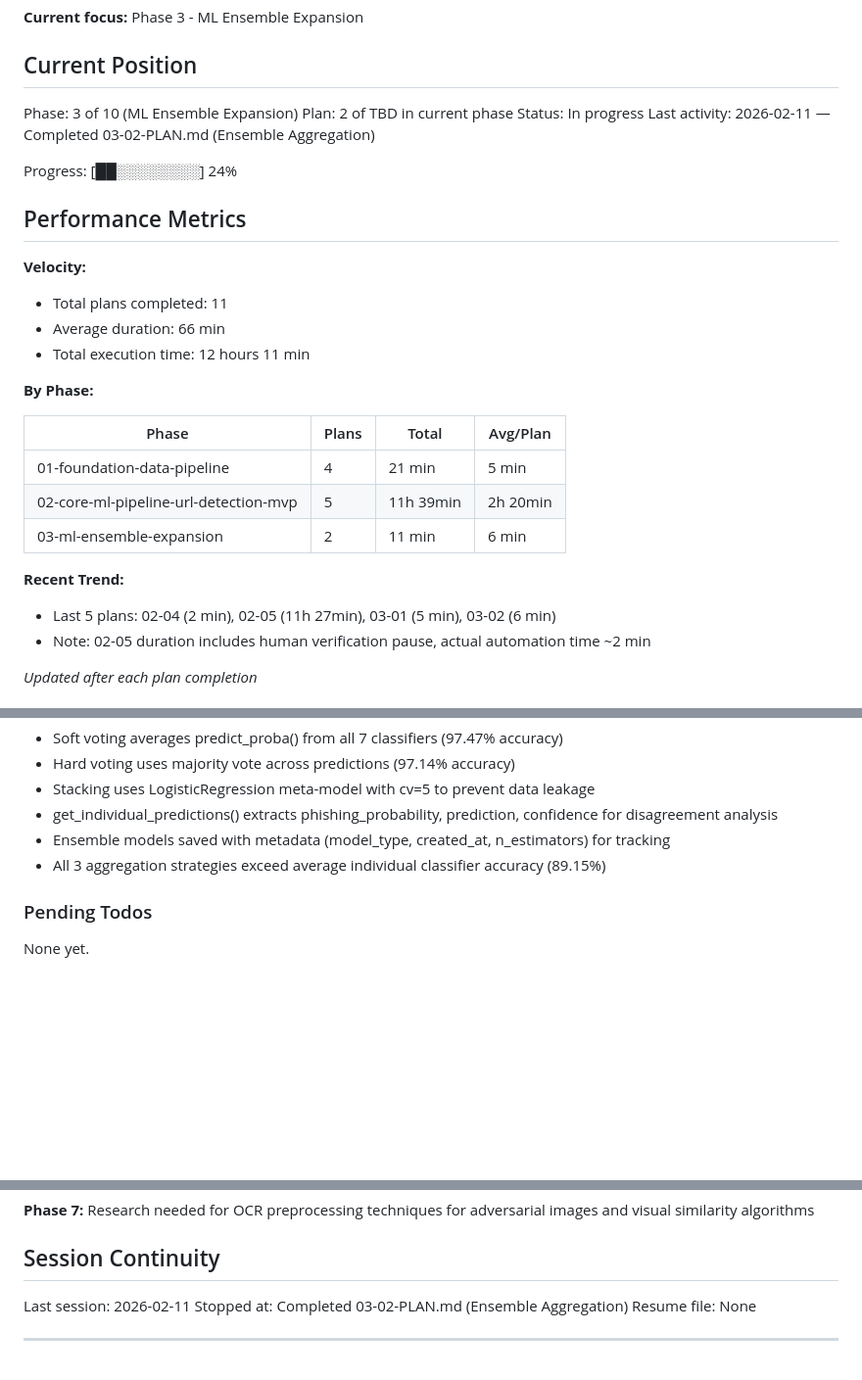
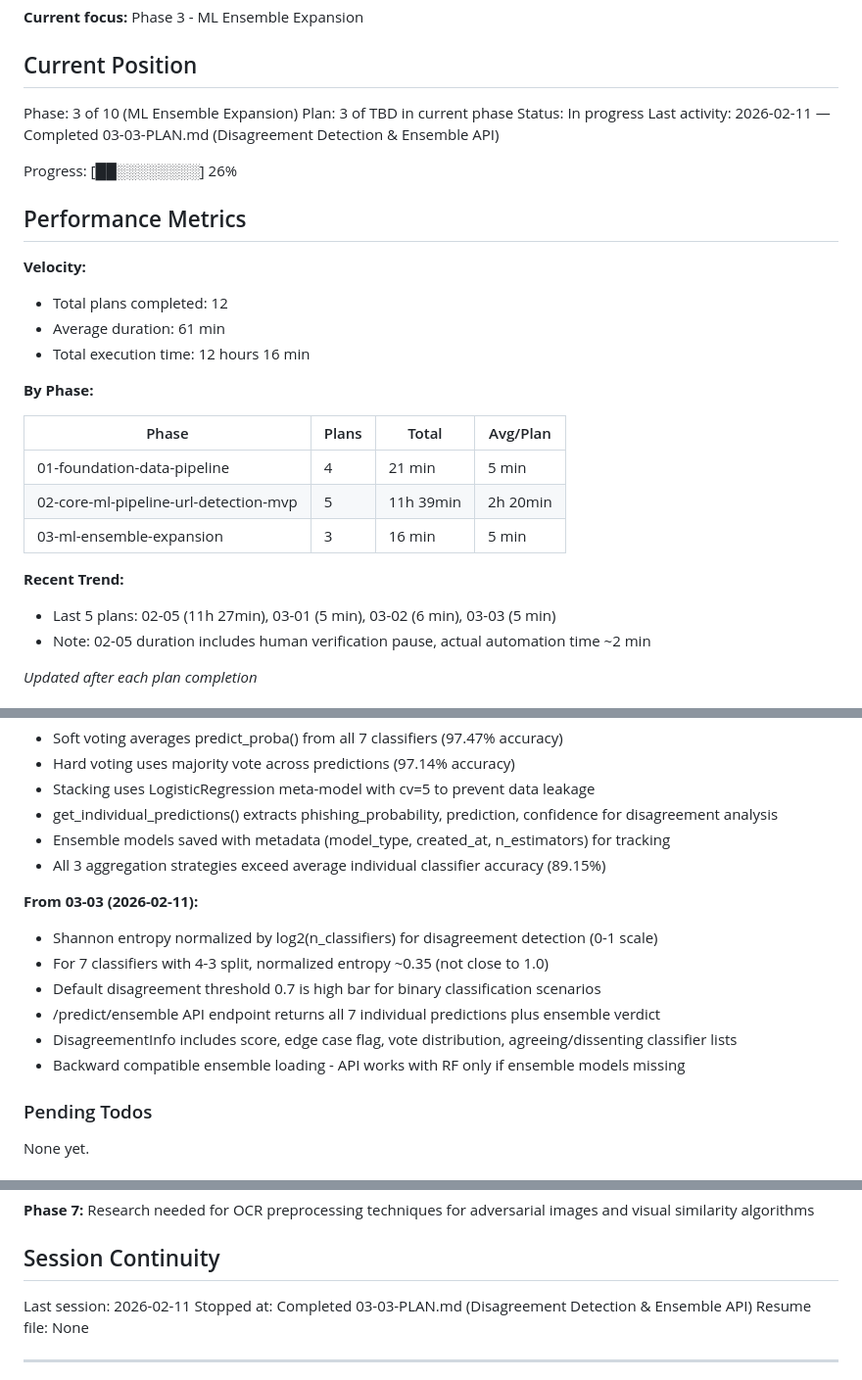
Before and after one commit to H4ck1nGPr13sT/phishguard, a Markdown page: .planning/STATE.md, 3 parts joined by grey strips. Shown at 98% size. GitHub-like rendering; blank space fills up the shorter version.

Commit message:
docs(03-03): complete Disagreement Detection & Ensemble API plan
Tasks completed: 3/3
- Disagreement detection using normalized Shannon entropy
- /predict/ensemble API endpoint with all 7 classifiers
- 24 tests (15 disagreement + 9 ensemble API)

SUMMARY: .planning/phases/03-ml-ensemble-expansion/03-03-SUMMARY.md

```diff
--- a/.planning/STATE.md
+++ b/.planning/STATE.md
@@ -11,18 +11,18 @@ See: .planning/PROJECT.md (updated 2026-02-09)
 ## Current Position
 
 Phase: 3 of 10 (ML Ensemble Expansion)
-Plan: 2 of TBD in current phase
+Plan: 3 of TBD in current phase
 Status: In progress
-Last activity: 2026-02-11 — Completed 03-02-PLAN.md (Ensemble Aggregation)
+Last activity: 2026-02-11 — Completed 03-03-PLAN.md (Disagreement Detection & Ensemble API)
 
-Progress: [██░░░░░░░░] 24%
+Progress: [██░░░░░░░░] 26%
 
 ## Performance Metrics
 
 **Velocity:**
-- Total plans completed: 11
-- Average duration: 66 min
-- Total execution time: 12 hours 11 min
+- Total plans completed: 12
+- Average duration: 61 min
+- Total execution time: 12 hours 16 min
 
 **By Phase:**
 
@@ -30,10 +30,10 @@ Progress: [██░░░░░░░░] 24%
 |-------|-------|-------|----------|
 | 01-foundation-data-pipeline | 4 | 21 min | 5 min |
 | 02-core-ml-pipeline-url-detection-mvp | 5 | 11h 39min | 2h 20min |
-| 03-ml-ensemble-expansion | 2 | 11 min | 6 min |
+| 03-ml-ensemble-expansion | 3 | 16 min | 5 min |
 
 **Recent Trend:**
-- Last 5 plans: 02-04 (2 min), 02-05 (11h 27min), 03-01 (5 min), 03-02 (6 min)
+- Last 5 plans: 02-05 (11h 27min), 03-01 (5 min), 03-02 (6 min), 03-03 (5 min)
 - Note: 02-05 duration includes human verification pause, actual automation time ~2 min
 
 *Updated after each plan completion*
@@ -124,6 +124,14 @@ Recent decisions affecting current work:
 - Ensemble models saved with metadata (model_type, created_at, n_estimators) for tracking
 - All 3 aggregation strategies exceed average individual classifier accuracy (89.15%)
 
+**From 03-03 (2026-02-11):**
+- Shannon entropy normalized by log2(n_classifiers) for disagreement detection (0-1 scale)
+- For 7 classifiers with 4-3 split, normalized entropy ~0.35 (not close to 1.0)
+- Default disagreement threshold 0.7 is high bar for binary classification scenarios
+- /predict/ensemble API endpoint returns all 7 individual predictions plus ensemble verdict
+- DisagreementInfo includes score, edge case flag, vote distribution, agreeing/dissenting classifier lists
+- Backward compatible ensemble loading - API works with RF only if ensemble models missing
+
 ### Pending Todos
 
 None yet.
@@ -144,7 +152,7 @@ None yet.
 ## Session Continuity
 
 Last session: 2026-02-11
-Stopped at: Completed 03-02-PLAN.md (Ensemble Aggregation)
+Stopped at: Completed 03-03-PLAN.md (Disagreement Detection & Ensemble API)
 Resume file: None
 
 ---
```
Also changed, not shown: other parts of .planning/STATE.md (+1 -1 lines), 1 other file.
